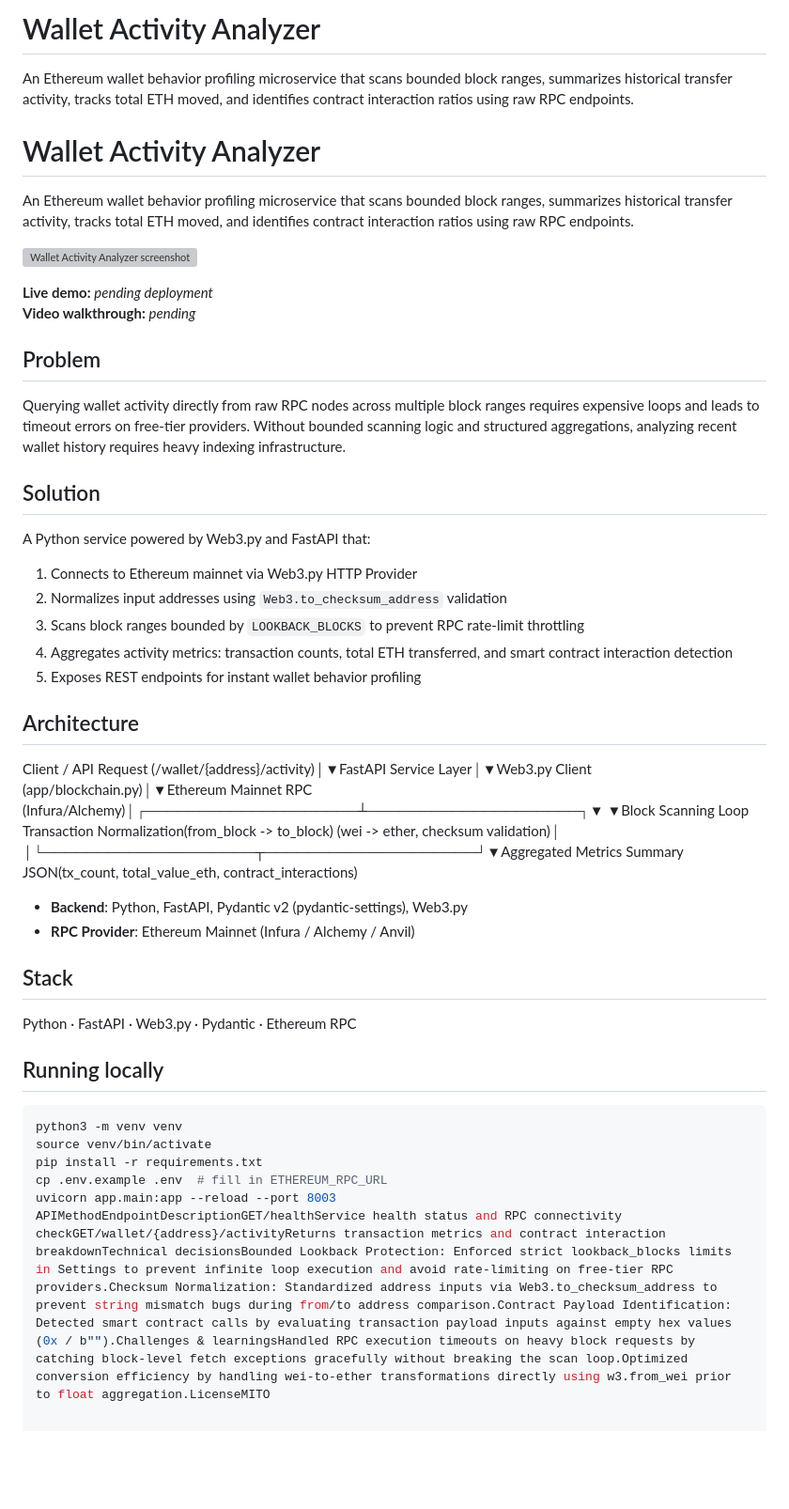
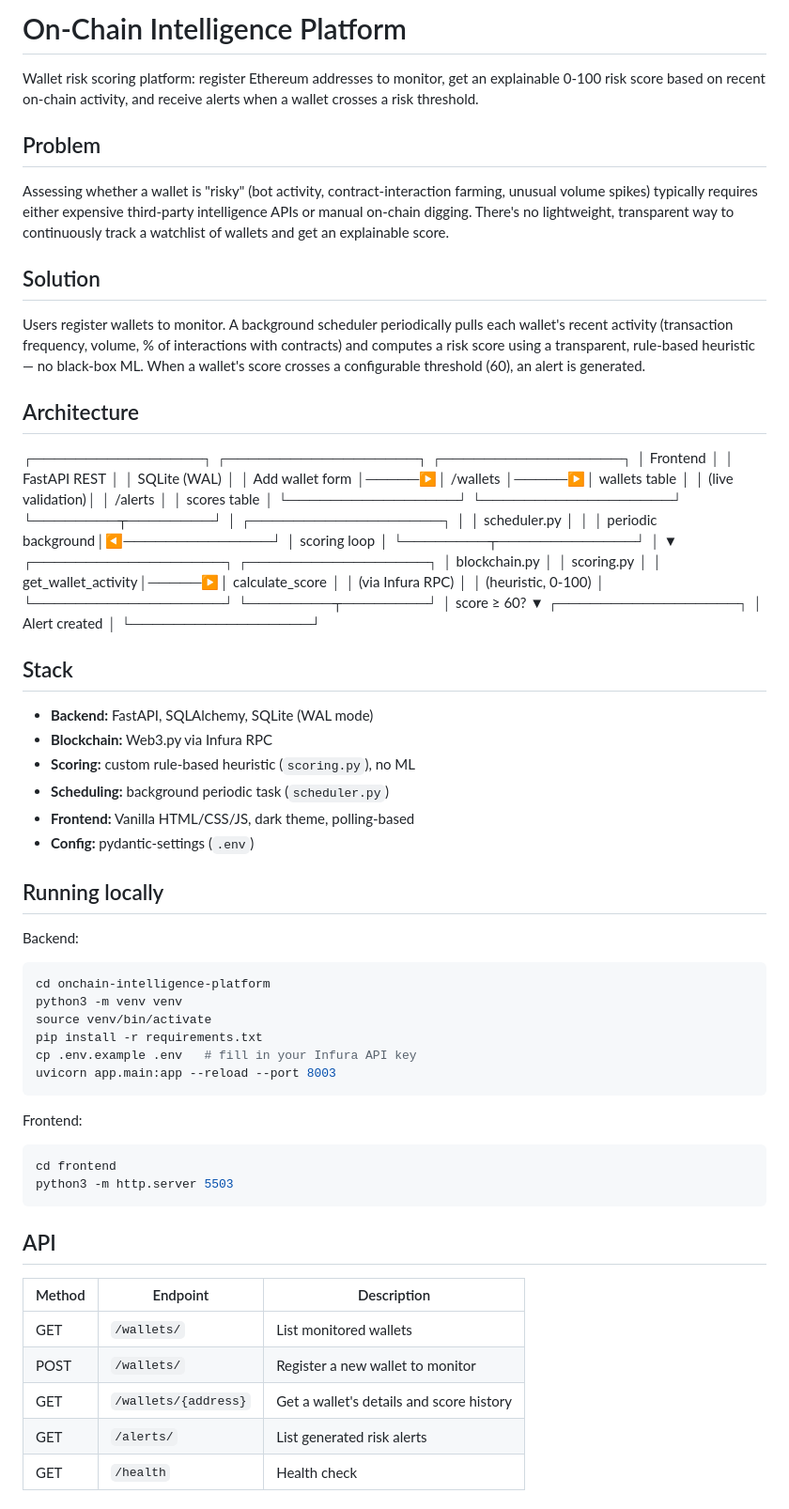
Before and after one commit to OnChainForge/onchain-intelligence-platform, a Markdown page: README.md, the part around one of its changes. Shown at 94% size. GitHub-like rendering; blank space fills up the shorter version; grey boxes are pictures that could not be loaded.

````diff
--- a/README.md
+++ b/README.md
@@ -1,46 +1,76 @@
-# Wallet Activity Analyzer
+# On-Chain Intelligence Platform
 
-An Ethereum wallet behavior profiling microservice that scans bounded block ranges, summarizes historical transfer activity, tracks total ETH moved, and identifies contract interaction ratios using raw RPC endpoints.
-
-# Wallet Activity Analyzer
-
-An Ethereum wallet behavior profiling microservice that scans bounded block ranges, summarizes historical transfer activity, tracks total ETH moved, and identifies contract interaction ratios using raw RPC endpoints.
-
-![Wallet Activity Analyzer screenshot](docs/screenshot.png)
-
-**Live demo:** _pending deployment_
-**Video walkthrough:** _pending_
+Wallet risk scoring platform: register Ethereum addresses to monitor, get an explainable 0-100 risk score based on recent on-chain activity, and receive alerts when a wallet crosses a risk threshold.
 
 ## Problem
 
-Querying wallet activity directly from raw RPC nodes across multiple block ranges requires expensive loops and leads to timeout errors on free-tier providers. Without bounded scanning logic and structured aggregations, analyzing recent wallet history requires heavy indexing infrastructure.
+Assessing whether a wallet is "risky" (bot activity, contract-interaction farming, unusual volume spikes) typically requires either expensive third-party intelligence APIs or manual on-chain digging. There's no lightweight, transparent way to continuously track a watchlist of wallets and get an explainable score.
 
 ## Solution
 
-A Python service powered by Web3.py and FastAPI that:
-
-1. Connects to Ethereum mainnet via Web3.py HTTP Provider
-2. Normalizes input addresses using `Web3.to_checksum_address` validation
-3. Scans block ranges bounded by `LOOKBACK_BLOCKS` to prevent RPC rate-limit throttling
-4. Aggregates activity metrics: transaction counts, total ETH transferred, and smart contract interaction detection
-5. Exposes REST endpoints for instant wallet behavior profiling
+Users register wallets to monitor. A background scheduler periodically pulls each wallet's recent activity (transaction frequency, volume, % of interactions with contracts) and computes a risk score using a transparent, rule-based heuristic — no black-box ML. When a wallet's score crosses a configurable threshold (60), an alert is generated.
 
 ## Architecture
 
-Client / API Request (/wallet/{address}/activity)│▼FastAPI Service Layer│▼Web3.py Client (app/blockchain.py)│▼Ethereum Mainnet RPC (Infura/Alchemy)│┌────────────────────┴────────────────────┐▼                                         ▼Block Scanning Loop             Transaction Normalization(from_block -> to_block)        (wei -> ether, checksum validation)│                                         │└────────────────────┬────────────────────┘▼Aggregated Metrics Summary JSON(tx_count, total_value_eth, contract_interactions)
-- **Backend**: Python, FastAPI, Pydantic v2 (pydantic-settings), Web3.py
-- **RPC Provider**: Ethereum Mainnet (Infura / Alchemy / Anvil)
+┌────────────────┐ ┌──────────────────┐ ┌─────────────────┐
+│ Frontend │ │ FastAPI REST │ │ SQLite (WAL) │
+│ Add wallet form │─────▶│ /wallets │─────▶│ wallets table │
+│ (live validation)│ │ /alerts │ │ scores table │
+└────────────────┘ └──────────────────┘ └────────┬────────┘
+│
+┌──────────────────┐ │
+│ scheduler.py │ │
+│ periodic background│◀──────────────┘
+│ scoring loop │
+└────────┬─────────────┘
+│
+▼
+┌──────────────────┐ ┌─────────────────┐
+│ blockchain.py │ │ scoring.py │
+│ get_wallet_activity│─────▶│ calculate_score │
+│ (via Infura RPC) │ │ (heuristic, 0-100) │
+└──────────────────┘ └────────┬────────┘
+│ score ≥ 60?
+▼
+┌─────────────────┐
+│ Alert created │
+└─────────────────┘
+
 
 ## Stack
 
-Python · FastAPI · Web3.py · Pydantic · Ethereum RPC
+- **Backend:** FastAPI, SQLAlchemy, SQLite (WAL mode)
+- **Blockchain:** Web3.py via Infura RPC
+- **Scoring:** custom rule-based heuristic (`scoring.py`), no ML
+- **Scheduling:** background periodic task (`scheduler.py`)
+- **Frontend:** Vanilla HTML/CSS/JS, dark theme, polling-based
+- **Config:** pydantic-settings (`.env`)
 
 ## Running locally
 
+Backend:
 ```bash
+cd onchain-intelligence-platform
 python3 -m venv venv
 source venv/bin/activate
 pip install -r requirements.txt
-cp .env.example .env  # fill in ETHEREUM_RPC_URL
+cp .env.example .env   # fill in your Infura API key
 uvicorn app.main:app --reload --port 8003
-APIMethodEndpointDescriptionGET/healthService health status and RPC connectivity checkGET/wallet/{address}/activityReturns transaction metrics and contract interaction breakdownTechnical decisionsBounded Lookback Protection: Enforced strict lookback_blocks limits in Settings to prevent infinite loop execution and avoid rate-limiting on free-tier RPC providers.Checksum Normalization: Standardized address inputs via Web3.to_checksum_address to prevent string mismatch bugs during from/to address comparison.Contract Payload Identification: Detected smart contract calls by evaluating transaction payload inputs against empty hex values (0x / b"").Challenges & learningsHandled RPC execution timeouts on heavy block requests by catching block-level fetch exceptions gracefully without breaking the scan loop.Optimized conversion efficiency by handling wei-to-ether transformations directly using w3.from_wei prior to float aggregation.LicenseMITO
+```
+
+Frontend:
+```bash
+cd frontend
+python3 -m http.server 5503
+```
+
+## API
+
+| Method | Endpoint              | Description                              |
+|--------|------------------------|--------------------------------------------|
+| GET    | `/wallets/`            | List monitored wallets                     |
+| POST   | `/wallets/`             | Register a new wallet to monitor           |
+| GET    | `/wallets/{address}`   | Get a wallet's details and score history   |
+| GET    | `/alerts/`              | List generated risk alerts                 |
+| GET    | `/health`               | Health check                               |
+
````
Also changed, not shown: other parts of README.md (+15 -0 lines).
